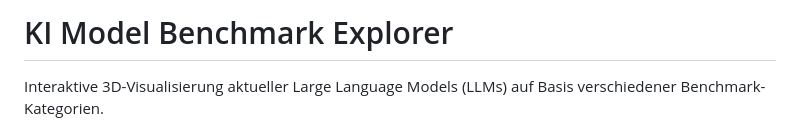
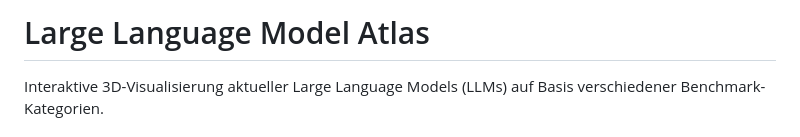
Before and after one commit to Lucas-lhnr/llm-atlas-visualization, a Markdown page: README.md, the part around the change. Rendered like a GitHub page.

```diff
--- a/README.md
+++ b/README.md
@@ -1,4 +1,4 @@
-# KI Model Benchmark Explorer
+# Large Language Model Atlas
 
 Interaktive 3D-Visualisierung aktueller Large Language Models (LLMs) auf Basis verschiedener Benchmark-Kategorien.
 
```
